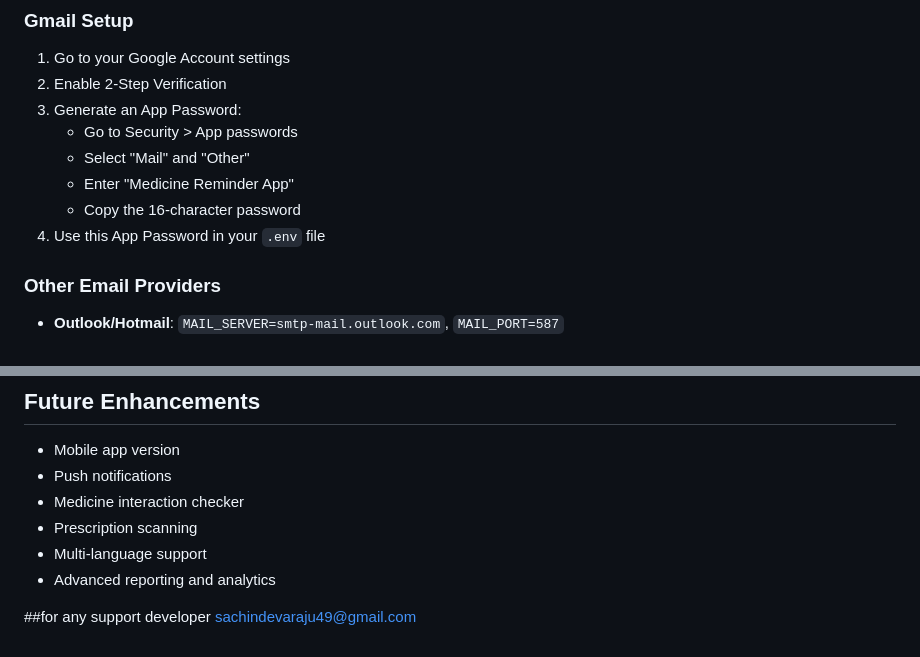
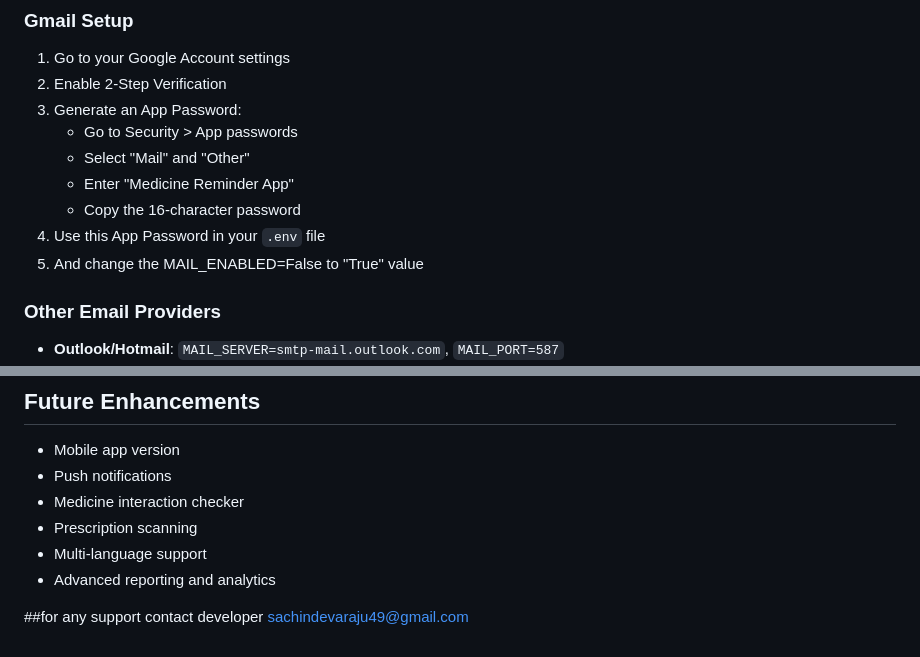
Before and after one commit to Sachin1817/Online-Medicine-Remainder-Web-application, a Markdown page: README.md, 2 parts joined by grey strips. GitHub-like rendering.

```diff
--- a/README.md
+++ b/README.md
@@ -134,6 +134,8 @@ A comprehensive web application built with Flask for managing medicine reminders
    - Enter "Medicine Reminder App"
    - Copy the 16-character password
 4. Use this App Password in your `.env` file
+5. And change the MAIL_ENABLED=False
+   to "True" value
 
 ### Other Email Providers
 - **Outlook/Hotmail**: `MAIL_SERVER=smtp-mail.outlook.com`, `MAIL_PORT=587`
@@ -260,5 +262,5 @@ For issues or questions:
 - Multi-language support
 - Advanced reporting and analytics
 
-##for any support developer
+##for any support contact developer
 sachindevaraju49@gmail.com
```
